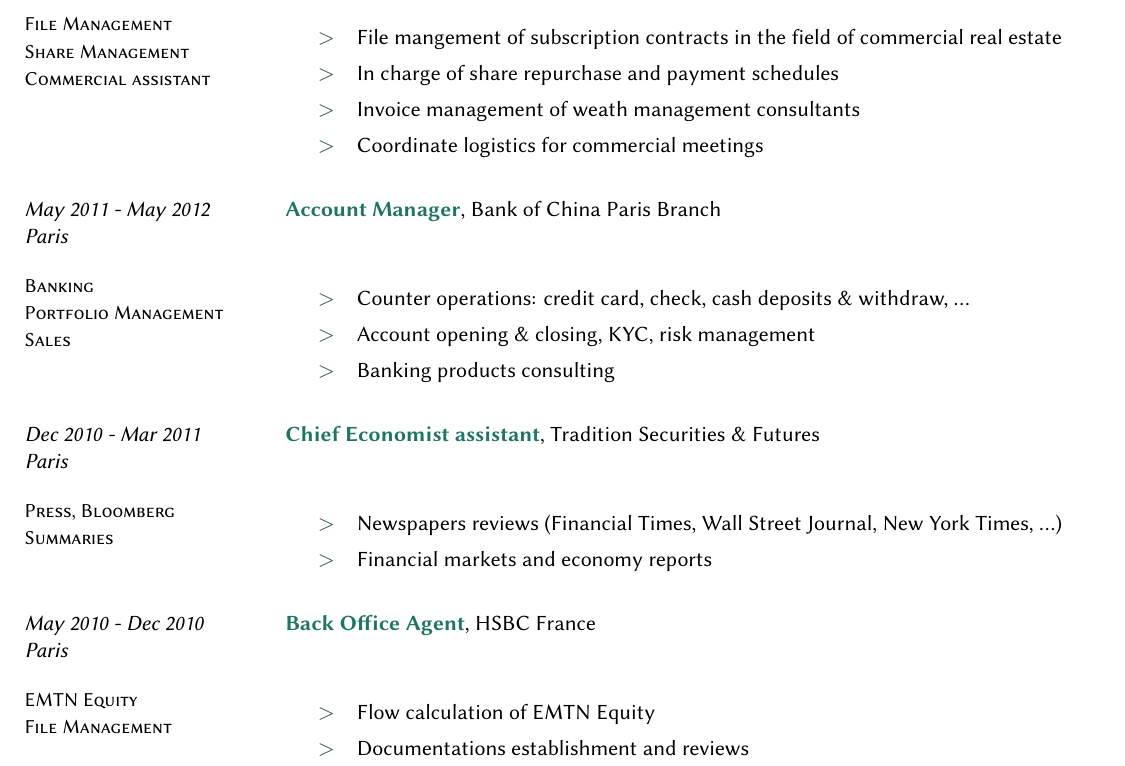
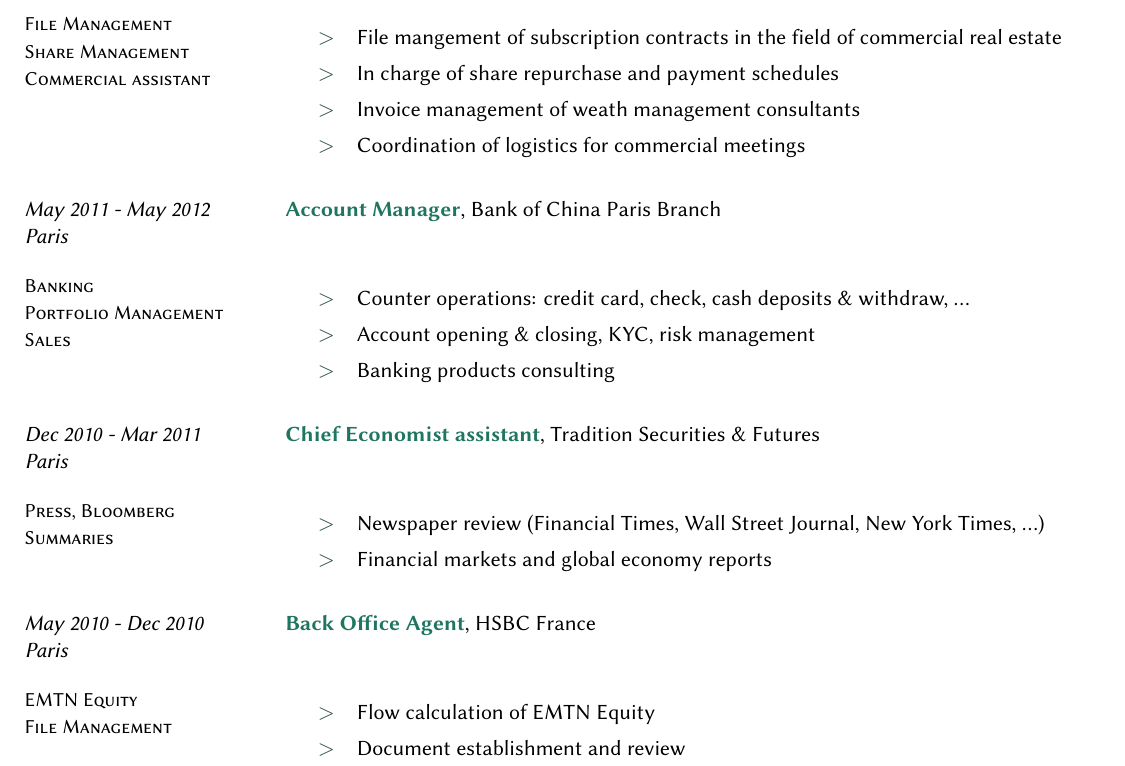
Before and after one commit to xbeaudouin/cv, a LaTeX document (miaomiao/mbeaudouin-sharp.tex): part of page 1 of 2, cut so that both start at the same text. Compiled offline with XeLaTeX; a LaTeX package or settings file that is missing is left out.

Commit message:
Fix english

```diff
--- a/miaomiao/mbeaudouin-sharp.tex
+++ b/miaomiao/mbeaudouin-sharp.tex
@@ -72,7 +72,7 @@
 			\item File mangement of subscription contracts in the field of commercial real estate
 			\item In charge of share repurchase and payment schedules
 			\item Invoice management of weath management consultants
-			\item Coordinate logistics for commercial meetings
+			\item Coordination of logistics for commercial meetings
 		\end{missions}
 	}
 
@@ -90,8 +90,8 @@
 	{Press, Bloomberg\\Summaries}
 		{
 		\begin{missions}
-			\item Newspapers reviews (Financial Times, Wall Street Journal, New York Times, ...)
-			\item Financial markets and economy reports
+			\item Newspaper review (Financial Times, Wall Street Journal, New York Times, ...)
+			\item Financial markets and global economy reports
 		\end{missions}
 	}
 
@@ -101,7 +101,7 @@
 		{
 		\begin{missions}
 			\item Flow calculation of EMTN Equity
-			\item Documentations establishment and reviews
+			\item Document establishment and review
 		\end{missions}
 	}
 
```
